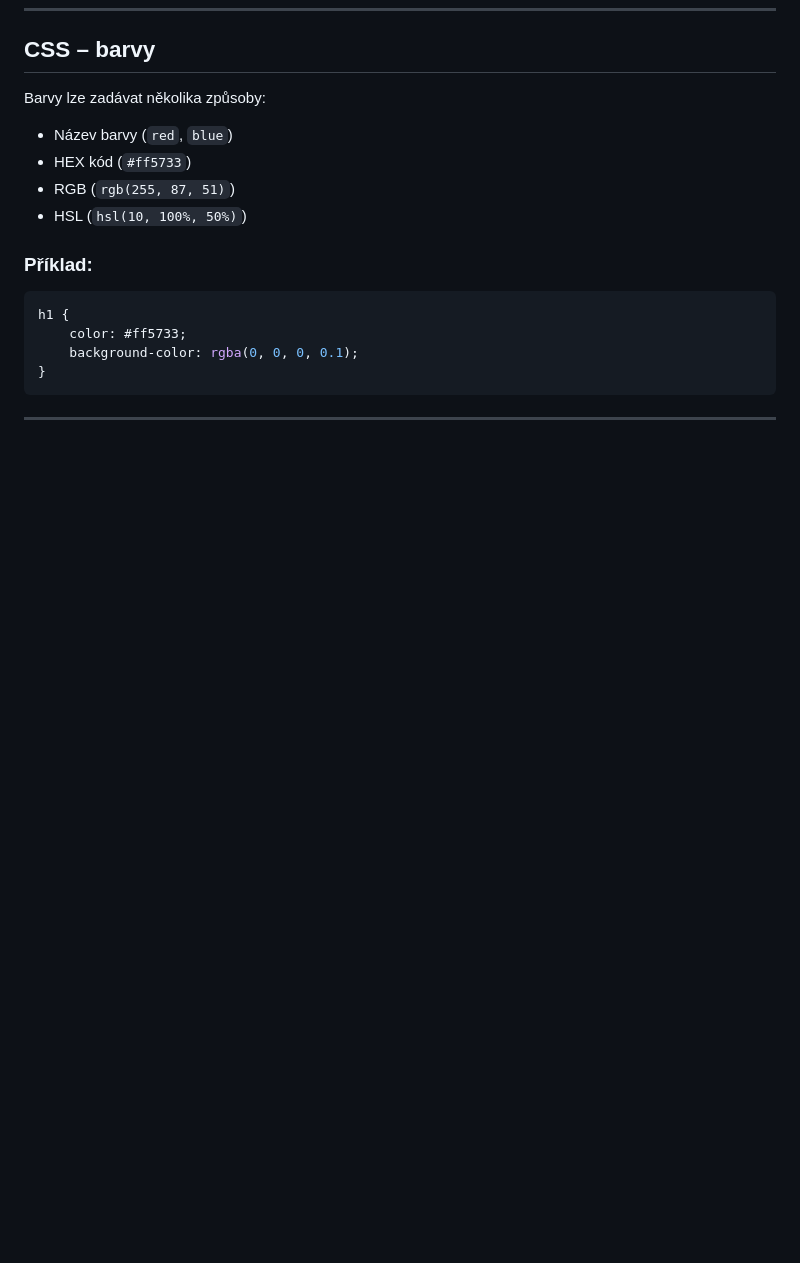
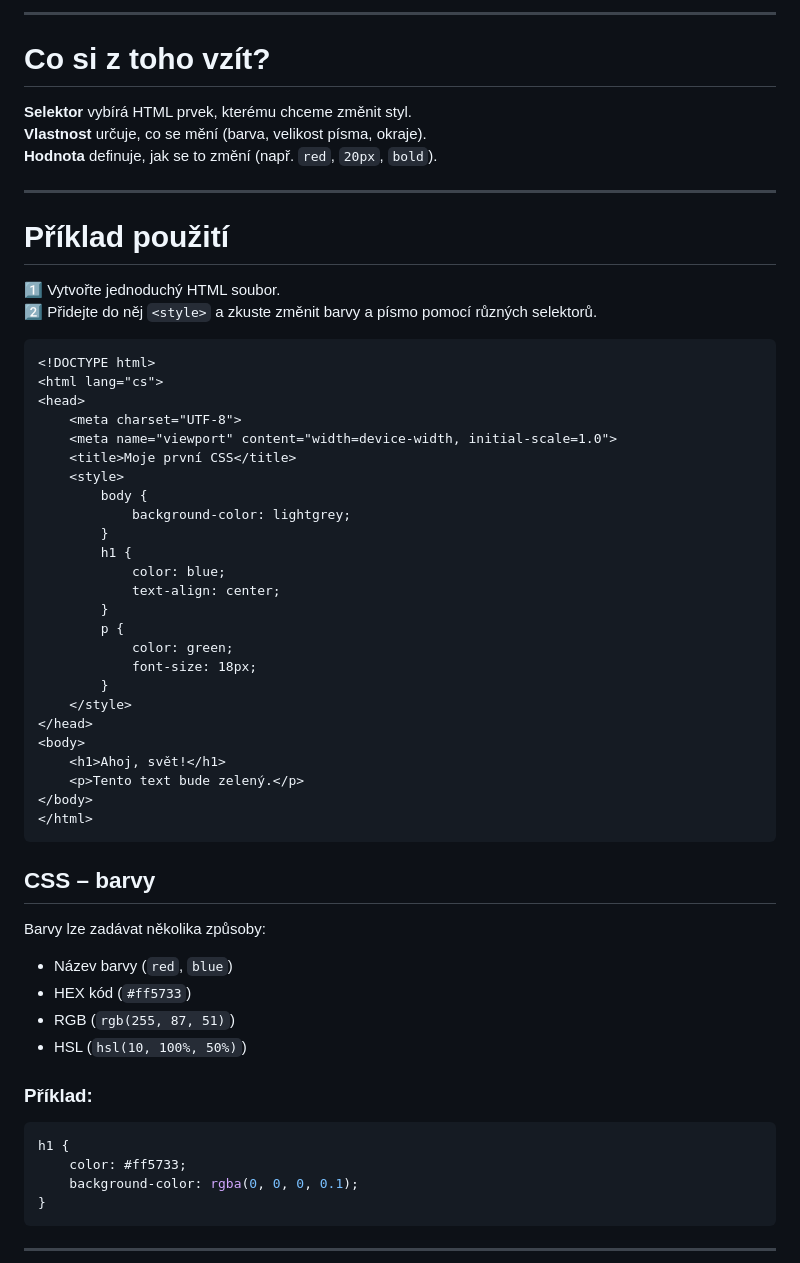
Before and after one commit to HelenSparrow05/PRG_1E_2024, a Markdown page: README.md, the part around the change printed below. Rendered like a GitHub page; blank space fills up the shorter version.

````diff
--- a/README.md
+++ b/README.md
@@ -254,3 +355,43 @@ Selektory slouží k výběru HTML prvků, na které se aplikují styly.
+---
+
+# Co si z toho vzít?
+**Selektor** vybírá HTML prvek, kterému chceme změnit styl.
+**Vlastnost** určuje, co se mění (barva, velikost písma, okraje).
+**Hodnota** definuje, jak se to změní (např. `red`, `20px`, `bold`).
+
+---
+
+# Příklad použití
+1️⃣ Vytvořte jednoduchý HTML soubor.
+2️⃣ Přidejte do něj `<style>` a zkuste změnit barvy a písmo pomocí různých selektorů.
+
+```html
+<!DOCTYPE html>
+<html lang="cs">
+<head>
+    <meta charset="UTF-8">
+    <meta name="viewport" content="width=device-width, initial-scale=1.0">
+    <title>Moje první CSS</title>
+    <style>
+        body {
+            background-color: lightgrey;
+        }
+        h1 {
+            color: blue;
+            text-align: center;
+        }
+        p {
+            color: green;
+            font-size: 18px;
+        }
+    </style>
+</head>
+<body>
+    <h1>Ahoj, svět!</h1>
+    <p>Tento text bude zelený.</p>
+</body>
+</html>
+```
 
 ## CSS – barvy
 Barvy lze zadávat několika způsoby:
````
Also changed, not shown: other parts of README.md (+119 -18 lines).
